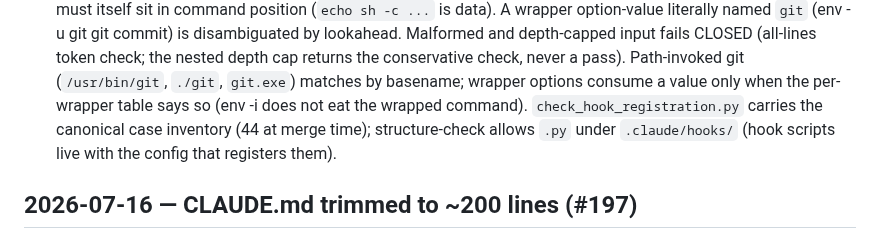
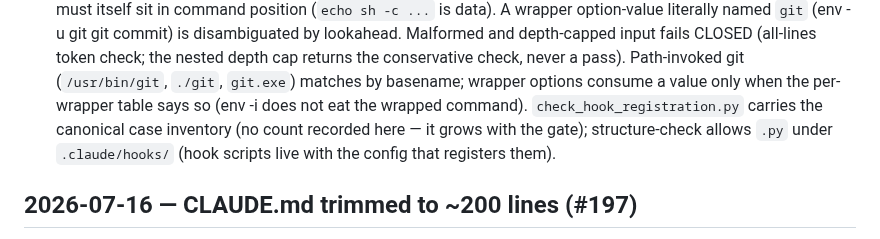
Before and after one commit to boulaajaj/Arduino-DiggerSetup, a Markdown page: docs/DECISION-LOG.md, the part around the change. Rendered like a GitHub page.

Commit message:
Count-free log entry (PR #210 round 22)
Co-Authored-By: Claude Fable 5 <noreply@anthropic.com>

```diff
--- a/docs/DECISION-LOG.md
+++ b/docs/DECISION-LOG.md
@@ -49,9 +49,8 @@ Updated by session hooks — only technical content, no personal info.
   conservative check, never a pass). Path-invoked git (`/usr/bin/git`, `./git`, `git.exe`) matches by
   basename; wrapper options consume a value only when the per-wrapper
   table says so (env -i does not eat the wrapped command).
-  `check_hook_registration.py` carries the canonical case inventory
-  (44 at merge time);
-  structure-check allows
+  `check_hook_registration.py` carries the canonical case inventory (no
+  count recorded here — it grows with the gate); structure-check allows
   `.py` under `.claude/hooks/` (hook scripts live with the config that
   registers them).
 
```
